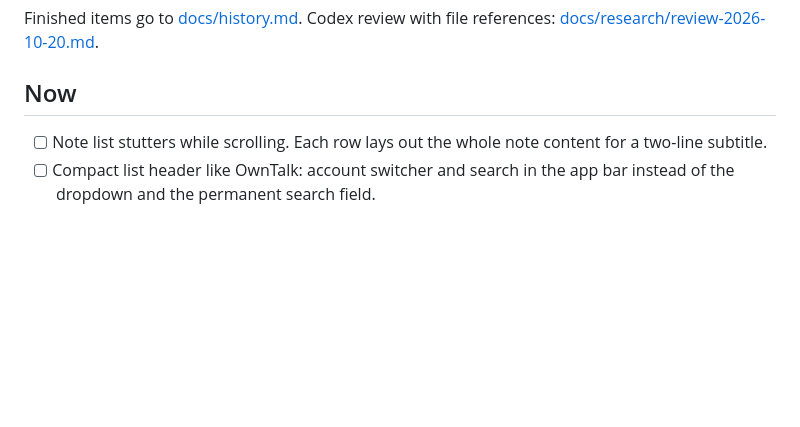
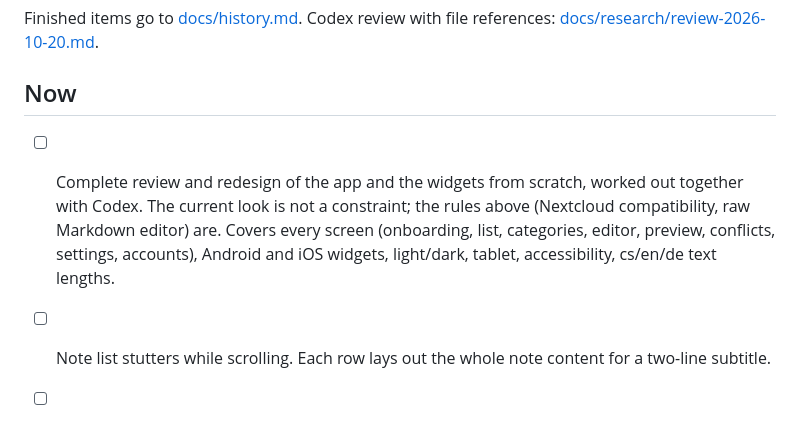
Before and after one commit to nks-hub/ownnotes, a Markdown page: TODO.md, the part around the change. GitHub-like rendering; blank space fills up the shorter version.

Commit message:
docs: add full redesign with Codex to TODO

```diff
--- a/TODO.md
+++ b/TODO.md
@@ -15,6 +15,13 @@ Finished items go to [docs/history.md](docs/history.md). Codex review with file
 references: [docs/research/review-2026-10-20.md](docs/research/review-2026-10-20.md).
 
 ## Now
+
+- [ ] Complete review and redesign of the app and the widgets from scratch,
+      worked out together with Codex. The current look is not a constraint;
+      the rules above (Nextcloud compatibility, raw Markdown editor) are.
+      Covers every screen (onboarding, list, categories, editor, preview,
+      conflicts, settings, accounts), Android and iOS widgets, light/dark,
+      tablet, accessibility, cs/en/de text lengths.
 
 - [ ] Note list stutters while scrolling.
       Each row lays out the whole note content for a two-line subtitle.
```
